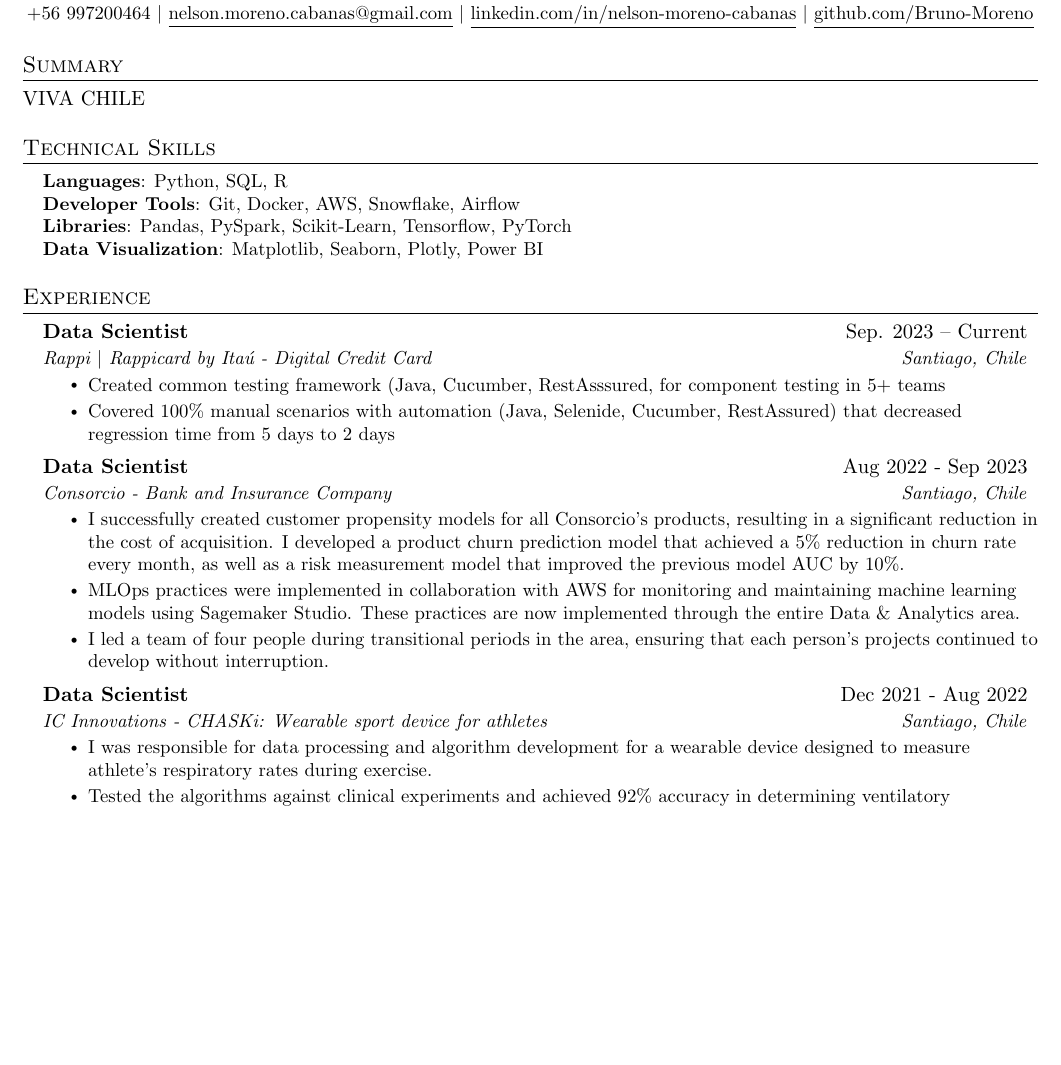
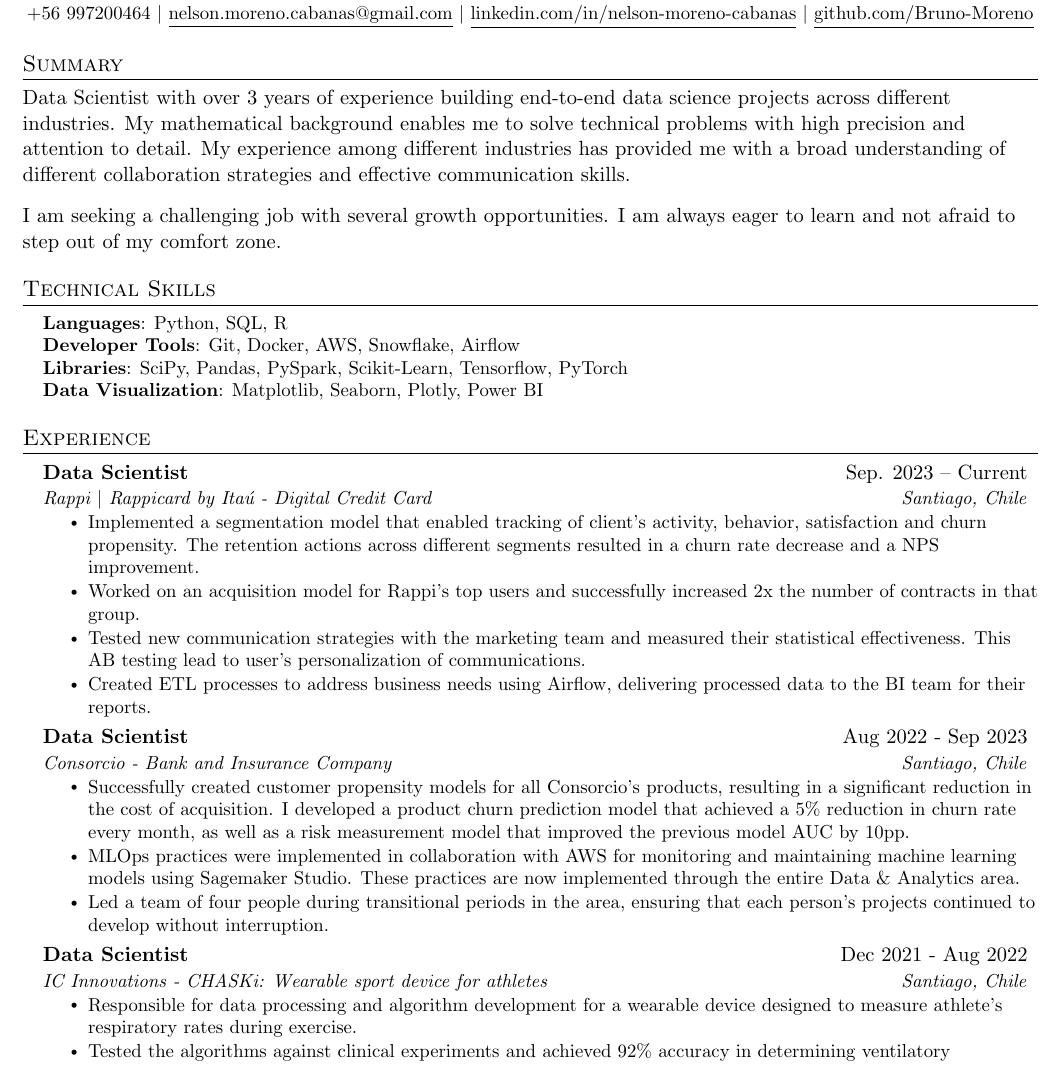
Before and after one commit to Bruno-Moreno/curriculum-vitae, a LaTeX document (main.tex): part of page 1 of 2, cut so that both start at the same text, the shorter picture padded with empty space. Compiled offline with pdfLaTeX.

Commit message:
Updates from Overleaf

```diff
--- a/main.tex
+++ b/main.tex
@@ -121,15 +121,20 @@
 
 %-----------SUMMARY-----------
 \section*{Summary}
-VIVA CHILE
+Data Scientist with over 3 years of experience building end-to-end data science projects across different industries. My mathematical background enables me to solve technical problems with high precision and attention to detail. My experience among different industries has provided me with a broad understanding of different collaboration strategies and effective communication skills.
+
+\vspace{0.3cm}
+
+I am seeking a challenging job with several growth opportunities. I am always eager to learn and not afraid to step out of my comfort zone.
+
 %-----------PROGRAMMING SKILLS-----------
 \section{Technical Skills}
  \begin{itemize}[leftmargin=0.15in, label={}]
     \small{\item{
      \textbf{Languages}{: Python, SQL, R} \\
      \textbf{Developer Tools}{: Git, Docker, AWS, Snowflake, Airflow} \\
-     \textbf{Libraries}{: Pandas, PySpark, Scikit-Learn, Tensorflow, PyTorch} \\
-     \textbf{Data Visualization}{: Matplotlib, Seaborn, Plotly, Power BI}
+     \textbf{Libraries}{: SciPy, Pandas, PySpark, Scikit-Learn, Tensorflow, PyTorch} \\
+     \textbf{Data Visualization}{: Matplotlib, Seaborn, Plotly, Power BI} \\
     }}
  \end{itemize}
 
@@ -153,24 +158,26 @@ VIVA CHILE
       {Data Scientist}{Sep. 2023 -- Current}
       {Rappi $|$ Rappicard by Itaú - Digital Credit Card}{Santiago, Chile}
       \resumeItemListStart
-      \resumeItem{Created common testing framework (Java, Cucumber, RestAsssured, for component testing in 5+ teams}
-        \resumeItem{Covered 100\% manual scenarios with automation (Java, Selenide, Cucumber, RestAssured) that decreased regression time from 5 days to 2 days}
+      \resumeItem{Implemented a segmentation model that enabled tracking of client's activity, behavior, satisfaction and churn propensity. The retention actions across different segments resulted in a churn rate decrease and a NPS improvement.}
+      \resumeItem{Worked on an acquisition model for Rappi's top users and successfully increased 2x the number of contracts in that group.}
+      \resumeItem{Tested new communication strategies with the marketing team and measured their statistical effectiveness. This AB testing lead to user's personalization of communications.}
+      \resumeItem{Created ETL processes to address business needs using Airflow, delivering processed data to the BI team for their reports.}
     \resumeItemListEnd
 
     \resumeSubheading
       {Data Scientist}{Aug 2022 - Sep 2023}
       {Consorcio - Bank and Insurance Company}{Santiago, Chile}
       \resumeItemListStart
-        \resumeItem{I successfully created customer propensity models for all Consorcio's products, resulting in a significant reduction in the cost of acquisition. I developed a product churn prediction model that achieved a 5\% reduction in churn rate every month, as well as a risk measurement model that improved the previous model AUC by 10\%.}
+        \resumeItem{Successfully created customer propensity models for all Consorcio's products, resulting in a significant reduction in the cost of acquisition. I developed a product churn prediction model that achieved a 5\% reduction in churn rate every month, as well as a risk measurement model that improved the previous model AUC by 10pp.}
         \resumeItem{MLOps practices were implemented in collaboration with AWS for monitoring and maintaining machine learning models using Sagemaker Studio. These practices are now implemented through the entire Data \& Analytics area.}
-        \resumeItem{I led a team of four people during transitional periods in the area, ensuring that each person's projects continued to develop without interruption.}
+        \resumeItem{Led a team of four people during transitional periods in the area, ensuring that each person's projects continued to develop without interruption.}
       \resumeItemListEnd
 
     \resumeSubheading
       {Data Scientist}{Dec 2021 - Aug 2022}
       {IC Innovations - CHASKi: Wearable sport device for athletes}{Santiago, Chile}
       \resumeItemListStart
-        \resumeItem{I was responsible for data processing and algorithm development for a wearable device designed to measure athlete's respiratory rates during exercise.}
+        \resumeItem{Responsible for data processing and algorithm development for a wearable device designed to measure athlete's respiratory rates during exercise.}
         \resumeItem{Tested the algorithms against clinical experiments and achieved 92\% accuracy in determining ventilatory thresholds.}
         \resumeItem{Created the first customized report delivered to athletes as the MVP of the product.}
       \resumeItemListEnd
```
